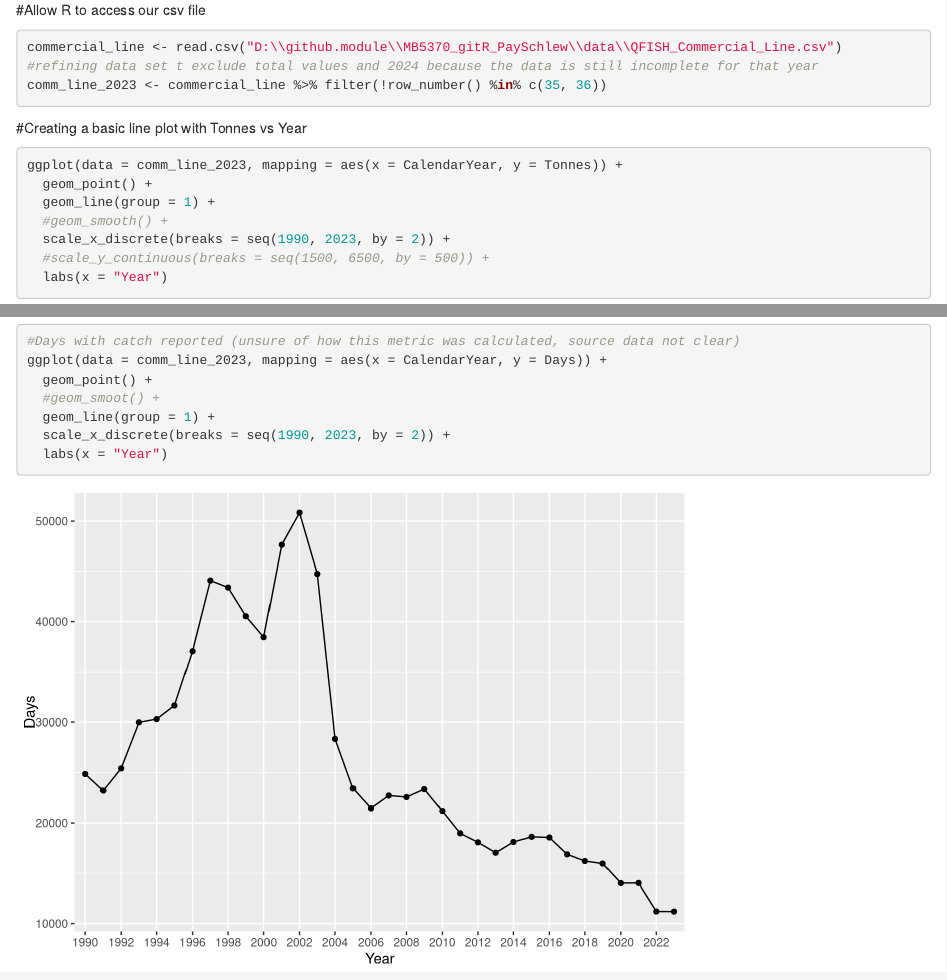
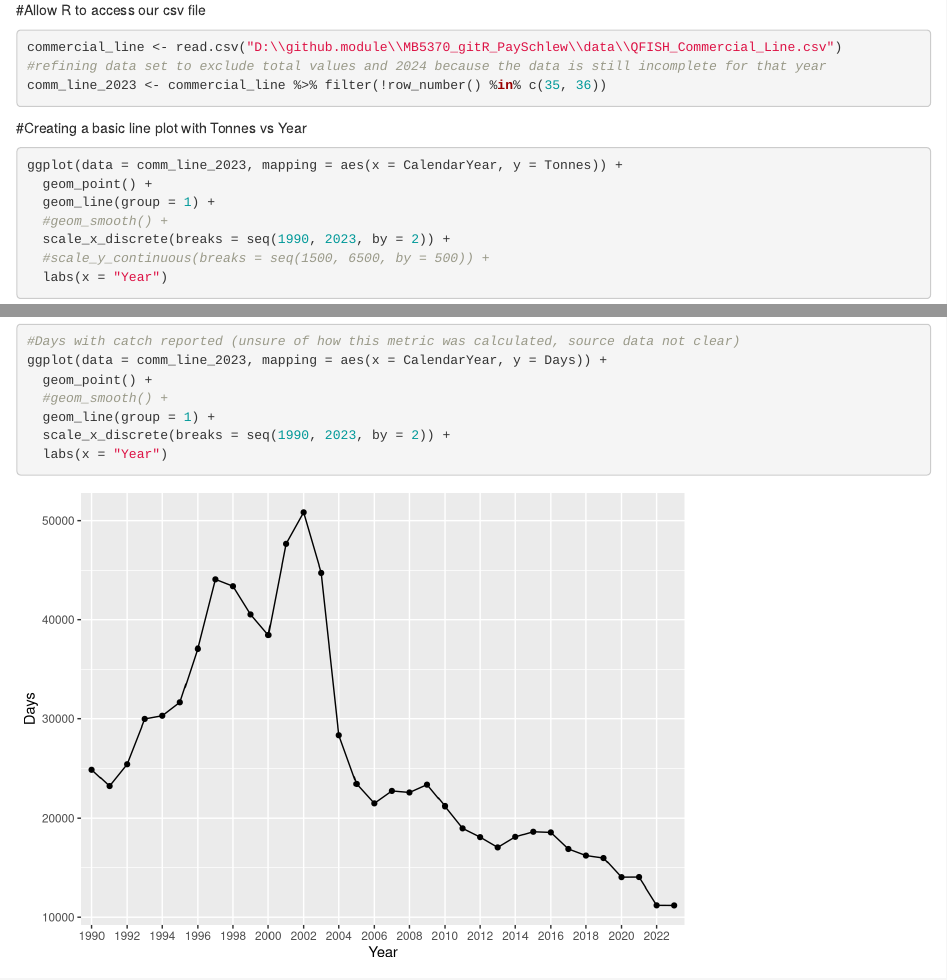
Before and after one commit to payschlew34/MB5370_gitR_PaySchlew, an R Markdown document (code/QFISH.Rmd): the page in a window 1100 px wide, from 690 px down, and a second part further down, joined at a grey line. Rendered offline with R 4.5, knitr and Pandoc, with nearby package versions; some code elsewhere in the file could not run offline.

Commit message:
spelling mistakes

````diff
--- a/code/QFISH.Rmd
+++ b/code/QFISH.Rmd
@@ -27,7 +27,7 @@ gitcreds::gitcreds_set()
 #Allow R to access our csv file
 ```{r}
 commercial_line <- read.csv("D:\\github.module\\MB5370_gitR_PaySchlew\\data\\QFISH_Commercial_Line.csv")
-#refining data set t exclude total values and 2024 because the data is still incomplete for that year
+#refining data set to exclude total values and 2024 because the data is still incomplete for that year
 comm_line_2023 <- commercial_line %>% filter(!row_number() %in% c(35, 36))
 ```
 #Creating a basic line plot with Tonnes vs Year
@@ -55,7 +55,7 @@ ggplot(data = comm_line_2023, mapping = aes(x = CalendarYear, y = Licences)) +
 #Days with catch reported (unsure of how this metric was calculated, source data not clear)
 ggplot(data = comm_line_2023, mapping = aes(x = CalendarYear, y = Days)) +
   geom_point() +
-  #geom_smoot() +
+  #geom_smooth() +
   geom_line(group = 1) +
   scale_x_discrete(breaks = seq(1990, 2023, by = 2)) +
   labs(x = "Year")
````
